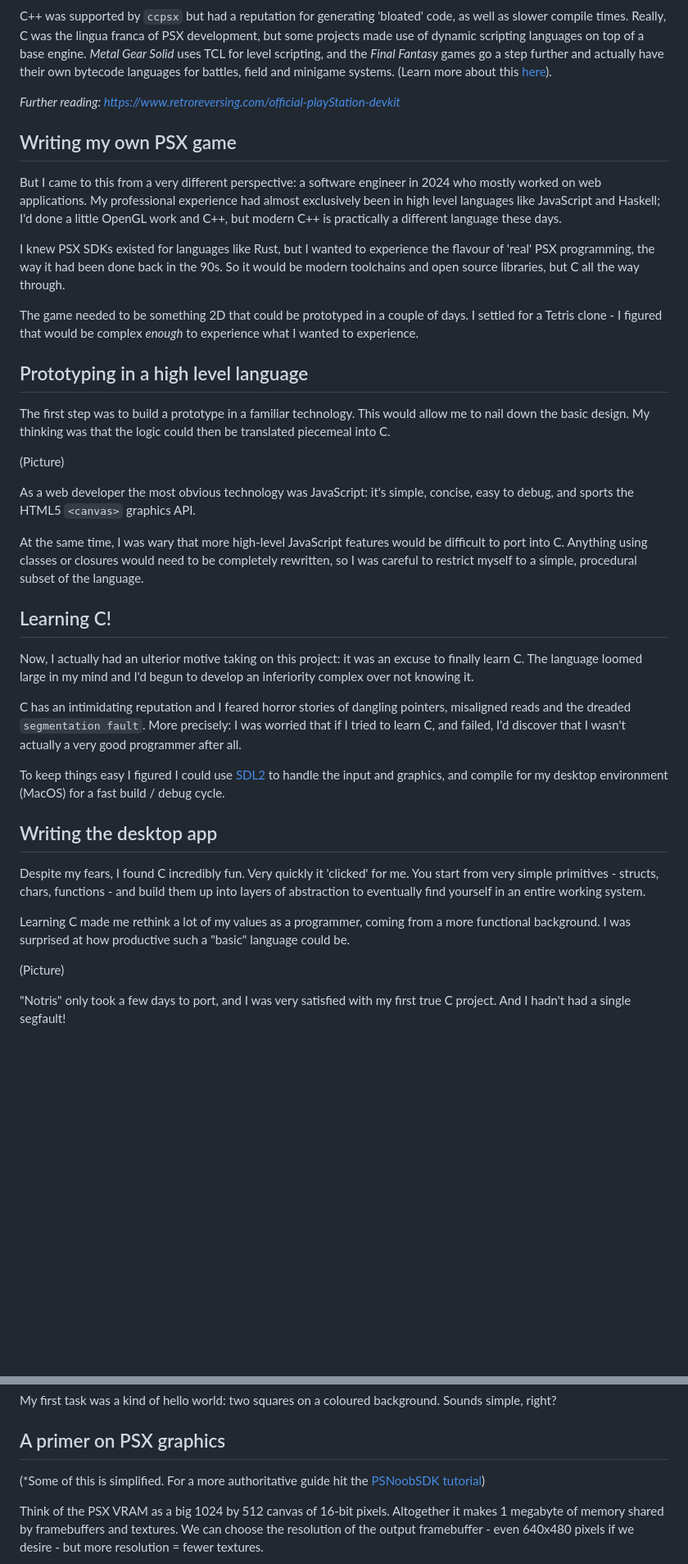
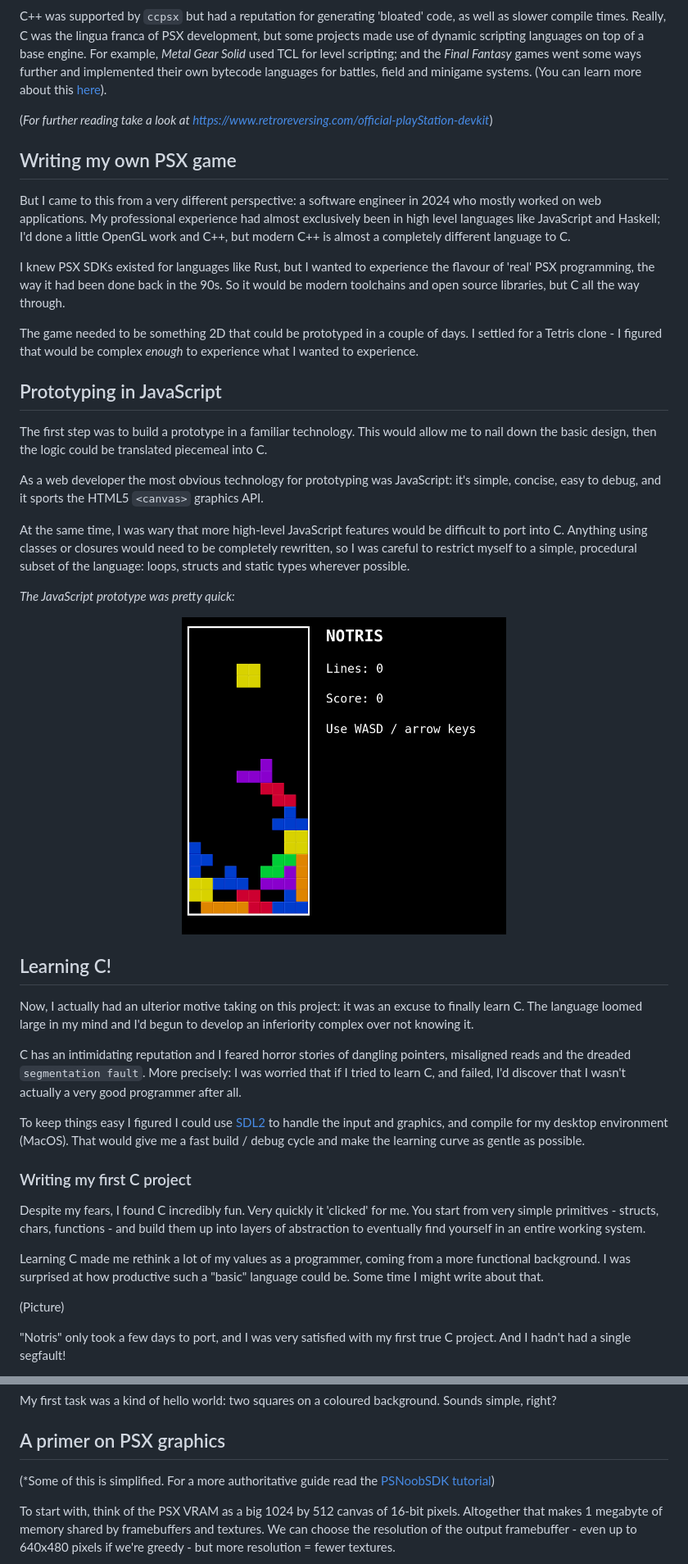
Before and after one commit to jbreckmckye/nortis, a Markdown page: blog/README.md, 2 parts joined by grey strips. Shown: that part at 82% size. GitHub-like rendering; pictures changed too: blog/web.png (added); blank space fills up the shorter version.

```diff
--- a/blog/README.md
+++ b/blog/README.md
@@ -55,16 +61,17 @@ like code inlining and loop unrolling, although performance critical sections st
 
 C++ was supported by `ccpsx` but had a reputation for generating 'bloated' code, as well as slower compile times.
 Really, C was the lingua franca of PSX development, but some projects made use of dynamic scripting languages on top of
-a base engine. _Metal Gear Solid_ uses TCL for level scripting, and the _Final Fantasy_ games go a step further and
-actually have their own bytecode languages for battles, field and minigame systems. (Learn more about this [here](https://youtu.be/S-8PVydb9CM?si=oU0Rqy6bsd0EVq_F)).
+a base engine. For example, _Metal Gear Solid_ used TCL for level scripting; and the _Final Fantasy_ games went some
+ways further and implemented their own bytecode languages for battles, field and minigame systems. (You can learn more about
+this [here](https://youtu.be/S-8PVydb9CM?si=oU0Rqy6bsd0EVq_F)).
 
-_Further reading: https://www.retroreversing.com/official-playStation-devkit_
+(_For further reading take a look at https://www.retroreversing.com/official-playStation-devkit_)
 
 ## Writing my own PSX game
 
 But I came to this from a very different perspective: a software engineer in 2024 who mostly worked on web applications.
 My professional experience had almost exclusively been in high level languages like JavaScript and Haskell; I'd done a
-little OpenGL work and C++, but modern C++ is practically a different language these days.
+little OpenGL work and C++, but modern C++ is almost a completely different language to C.
 
 I knew PSX SDKs existed for languages like Rust, but I wanted to experience the flavour of 'real' PSX programming, the
 way it had been done back in the 90s. So it would be modern toolchains and open source libraries, but C all the way
@@ -73,15 +80,23 @@ through.
 The game needed to be something 2D that could be prototyped in a couple of days. I settled for a Tetris clone - I
 figured that would be complex _enough_ to experience what I wanted to experience.
 
-## Prototyping in a high level language
+## Prototyping in JavaScript
 
-The first step was to build a prototype in a familiar technology. This would allow me to nail down the basic design. My thinking was that the logic could then be translated piecemeal into C.
+The first step was to build a prototype in a familiar technology. This would allow me to nail down the basic design,
+then the logic could be translated piecemeal into C.
 
-(Picture)
+As a web developer the most obvious technology for prototyping was JavaScript: it's simple, concise, easy to debug, and
+it sports the HTML5 `<canvas>` graphics API.
 
-As a web developer the most obvious technology was JavaScript: it's simple, concise, easy to debug, and sports the HTML5 `<canvas>` graphics API.
+At the same time, I was wary that more high-level JavaScript features would be difficult to port into C. Anything using
+classes or closures would need to be completely rewritten, so I was careful to restrict myself to a simple, procedural
+subset of the language: loops, structs and static types wherever possible.
 
-At the same time, I was wary that more high-level JavaScript features would be difficult to port into C. Anything using classes or closures would need to be completely rewritten, so I was careful to restrict myself to a simple, procedural subset of the language.
+_The JavaScript prototype was pretty quick:_
+
+<p align="center">
+  <img src="web.png" width=50% height=50% alt="web version of tetris">
+</p>
 
 ## Learning C!
 
@@ -92,16 +107,17 @@ C has an intimidating reputation and I feared horror stories of dangling pointer
 `segmentation fault`. More precisely: I was worried that if I tried to learn C, and failed, I'd discover
 that I wasn't actually a very good programmer after all.
 
-To keep things easy I figured I could use [SDL2](http://www.libsdl.org/) to handle the input and graphics, and compile for my desktop environment
-(MacOS) for a fast build / debug cycle.
+To keep things easy I figured I could use [SDL2](http://www.libsdl.org/) to handle the input and graphics, and compile for my desktop
+environment (MacOS). That would give me a fast build / debug cycle and make the learning curve as gentle as possible.
 
-## Writing the desktop app
+### Writing my first C project
 
 Despite my fears, I found C incredibly fun. Very quickly it 'clicked' for me. You start from very simple primitives -
 structs, chars, functions - and build them up into layers of abstraction to eventually find yourself in an entire
 working system.
 
-Learning C made me rethink a lot of my values as a programmer, coming from a more functional background. I was surprised at how productive such a "basic" language could be.
+Learning C made me rethink a lot of my values as a programmer, coming from a more functional background. I was
+surprised at how productive such a "basic" language could be. Some time I might write about that.
 
 (Picture)
 
@@ -136,9 +153,9 @@ My first task was a kind of hello world: two squares on a coloured background. S
 
 ## A primer on PSX graphics
 
-(*Some of this is simplified. For a more authoritative guide hit the [PSNoobSDK tutorial](http://lameguy64.net/tutorials/pstutorials/chapter1/1-display.html))
+(*Some of this is simplified. For a more authoritative guide read the [PSNoobSDK tutorial](http://lameguy64.net/tutorials/pstutorials/chapter1/1-display.html))
 
-Think of the PSX VRAM as a big 1024 by 512 canvas of 16-bit pixels. Altogether it makes 1 megabyte of memory shared by
-framebuffers and textures. We can choose the resolution of the output framebuffer - even 640x480 pixels if we desire -
-but more resolution = fewer textures.
+To start with, think of the PSX VRAM as a big 1024 by 512 canvas of 16-bit pixels. Altogether that makes 1 megabyte of
+memory shared by framebuffers and textures. We can choose the resolution of the output framebuffer - even up to 640x480
+pixels if we're greedy - but more resolution = fewer textures.
 
```
Also changed, not shown: other parts of blog/README.md (+160 -42 lines), blog/gfx-cycle.png, blog/psx-vram-allocation.png (added), blog/psx-vram.png (added), blog/shocked.png (added), 1 other file.
